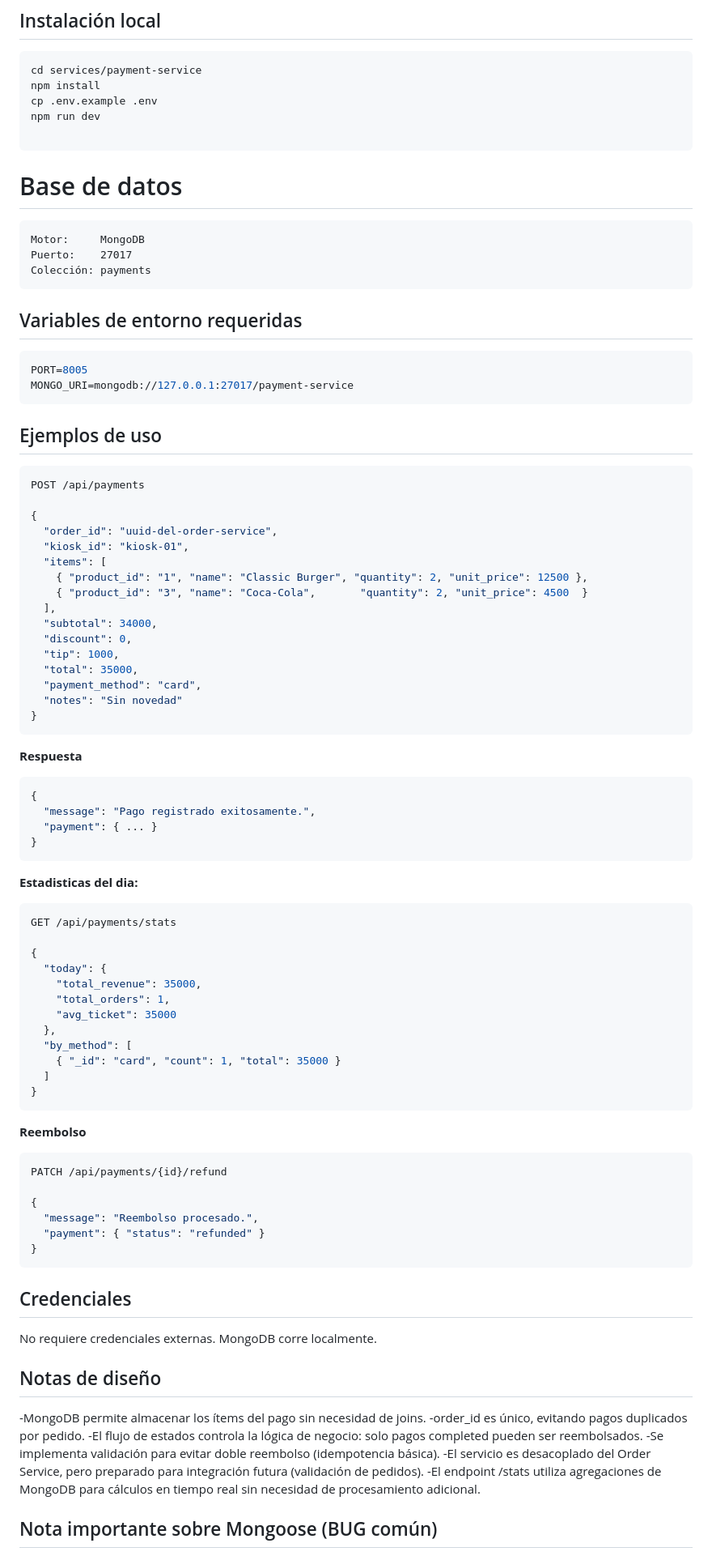
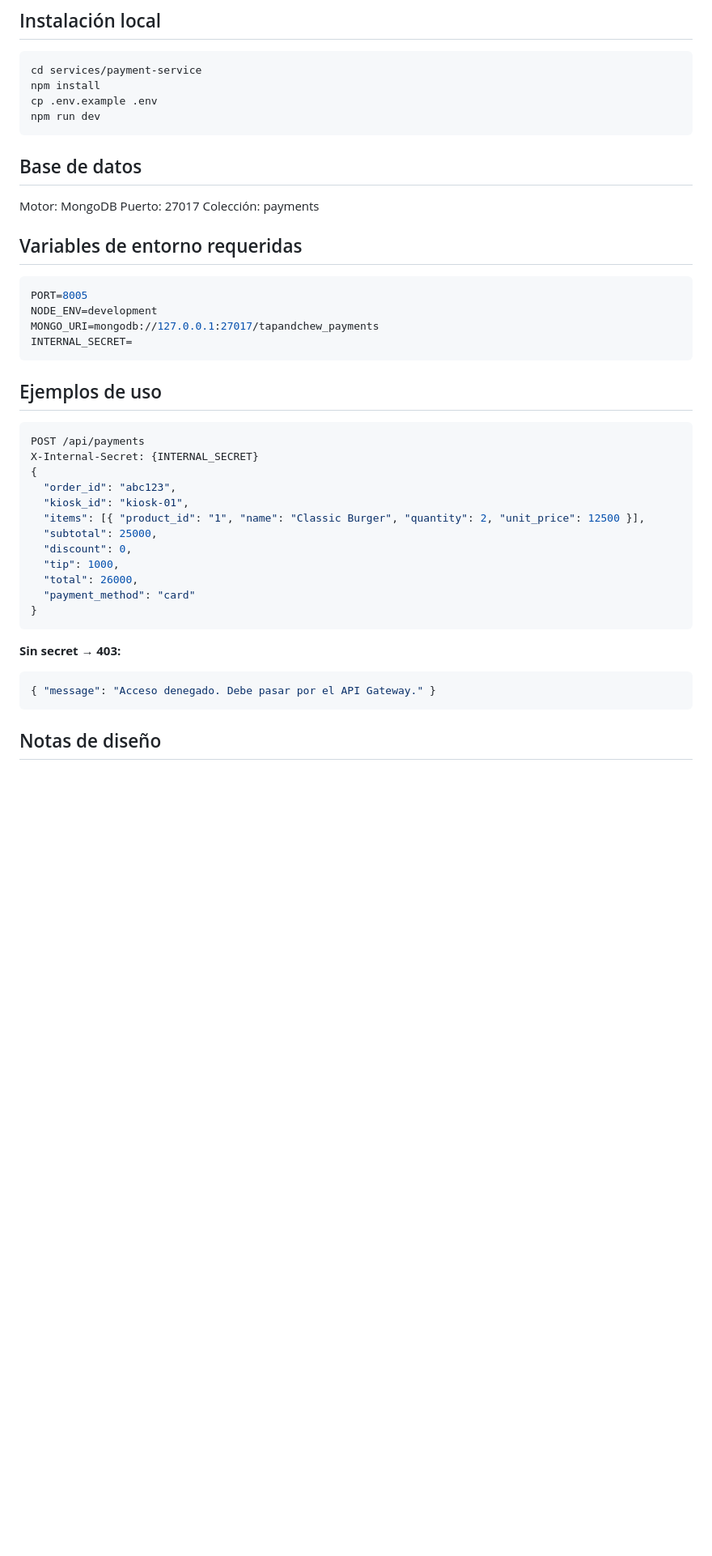
Before and after one commit to GaboFranco09/tap-and-chew, a Markdown page: services/payment-service/README.md, the part around one of its changes. Shown at 81% size. Drawn GitHub-style; blank space fills up the shorter version.

Commit message:
docs(payment-service): update README — X-Internal-Secret protection

````diff
--- a/services/payment-service/README.md
+++ b/services/payment-service/README.md
@@ -85,88 +66,43 @@ cd services/payment-service
 npm install
 cp .env.example .env
 npm run dev
-
 ```
 
-# Base de datos
-```
-Motor:     MongoDB
-Puerto:    27017
-Colección: payments
-```
+## Base de datos
+Motor:      MongoDB
+Puerto:     27017
+Colección:  payments
 
 ## Variables de entorno requeridas
+
 ```env
 PORT=8005
-MONGO_URI=mongodb://127.0.0.1:27017/payment-service
+NODE_ENV=development
+MONGO_URI=mongodb://127.0.0.1:27017/tapandchew_payments
+INTERNAL_SECRET=
 ```
 
 ## Ejemplos de uso
+
 ```json
 POST /api/payments
-
+X-Internal-Secret: {INTERNAL_SECRET}
 {
-  "order_id": "uuid-del-order-service",
+  "order_id": "abc123",
   "kiosk_id": "kiosk-01",
-  "items": [
-    { "product_id": "1", "name": "Classic Burger", "quantity": 2, "unit_price": 12500 },
-    { "product_id": "3", "name": "Coca-Cola",       "quantity": 2, "unit_price": 4500  }
-  ],
-  "subtotal": 34000,
+  "items": [{ "product_id": "1", "name": "Classic Burger", "quantity": 2, "unit_price": 12500 }],
+  "subtotal": 25000,
   "discount": 0,
   "tip": 1000,
-  "total": 35000,
-  "payment_method": "card",
-  "notes": "Sin novedad"
+  "total": 26000,
+  "payment_method": "card"
 }
 ```
 
-**Respuesta**
+**Sin secret → 403:**
 ```json
-{
-  "message": "Pago registrado exitosamente.",
-  "payment": { ... }
-}
+{ "message": "Acceso denegado. Debe pasar por el API Gateway." }
 ```
 
-**Estadisticas del dia:**
-```json
-GET /api/payments/stats
+## Notas de diseño
 
-{
-  "today": {
-    "total_revenue": 35000,
-    "total_orders": 1,
-    "avg_ticket": 35000
-  },
-  "by_method": [
-    { "_id": "card", "count": 1, "total": 35000 }
-  ]
-}
-```
-
-**Reembolso**
-```json
-PATCH /api/payments/{id}/refund
-
-{
-  "message": "Reembolso procesado.",
-  "payment": { "status": "refunded" }
-}
-```
-
-## Credenciales
-No requiere credenciales externas.
-MongoDB corre localmente.
-
-## Notas de diseño
--MongoDB permite almacenar los ítems del pago sin necesidad de joins.
--order_id es único, evitando pagos duplicados por pedido.
--El flujo de estados controla la lógica de negocio: solo pagos completed pueden ser reembolsados.
--Se implementa validación para evitar doble reembolso (idempotencia básica).
--El servicio es desacoplado del Order Service, pero preparado para integración futura (validación de pedidos).
--El endpoint /stats utiliza agregaciones de MongoDB para cálculos en tiempo real sin necesidad de procesamiento adicional.
-
-
-## Nota importante sobre Mongoose (BUG común)
-
````
Also changed, not shown: other parts of services/payment-service/README.md (+30 -59 lines).
